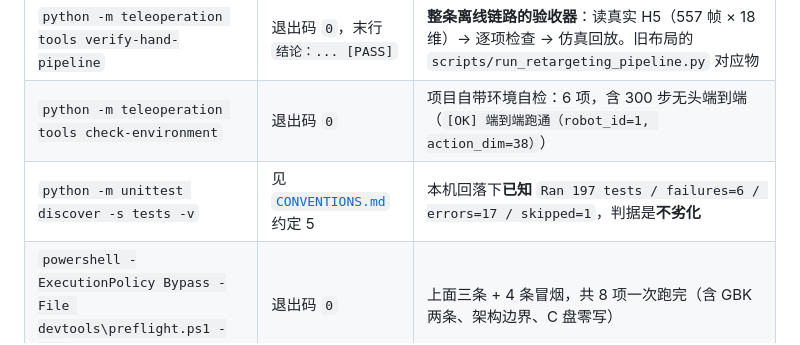
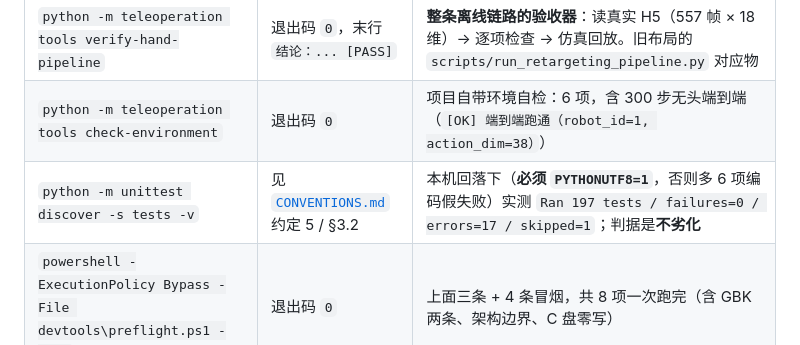
Before and after one commit to Wangxianyu835/teleoperation-system, a Markdown page: docs/RETARGETING_PIPELINE.md, the part around the change. Drawn GitHub-style.

Commit message:
docs: 复核表补充 PYTHONUTF8=1 口径下的 unittest 期望值
docs/RETARGETING_PIPELINE.md §4 里还写着 failures=6（cp936 口径，含 6 项编码假失败）；
改为 failures=0 / errors=17 / skipped=1 并注明必须 PYTHONUTF8=1，与 CONVENTIONS.md 约定 5、§3.2 一致。

```diff
--- a/docs/RETARGETING_PIPELINE.md
+++ b/docs/RETARGETING_PIPELINE.md
@@ -96,7 +96,7 @@ $py='E:\python3.11.7\python.exe'
 |---|---|---|
 | `python -m teleoperation tools verify-hand-pipeline` | 退出码 `0`，末行 `结论：... [PASS]` | **整条离线链路的验收器**：读真实 H5（557 帧 × 18 维）→ 逐项检查 → 仿真回放。旧布局的 `scripts/run_retargeting_pipeline.py` 对应物 |
 | `python -m teleoperation tools check-environment` | 退出码 `0` | 项目自带环境自检：6 项，含 300 步无头端到端（`[OK] 端到端跑通（robot_id=1, action_dim=38）`）|
-| `python -m unittest discover -s tests -v` | 见 [`CONVENTIONS.md`](CONVENTIONS.md) 约定 5 | 本机回落下**已知** `Ran 197 tests / failures=6 / errors=17 / skipped=1`，判据是**不劣化** |
+| `python -m unittest discover -s tests -v` | 见 [`CONVENTIONS.md`](CONVENTIONS.md) 约定 5 / §3.2 | 本机回落下（**必须 `PYTHONUTF8=1`**，否则多 6 项编码假失败）实测 `Ran 197 tests / failures=0 / errors=17 / skipped=1`；判据是**不劣化** |
 | `powershell -ExecutionPolicy Bypass -File devtools\preflight.ps1 -Full` | 退出码 `0` | 上面三条 + 4 条冒烟，共 8 项一次跑完（含 GBK 两条、架构边界、C 盘零写）|
 
 `tools` 里还有一批单项工具（`--help` 实测）：`validate-retarget-input`、`check-gbk-safe`、
```
